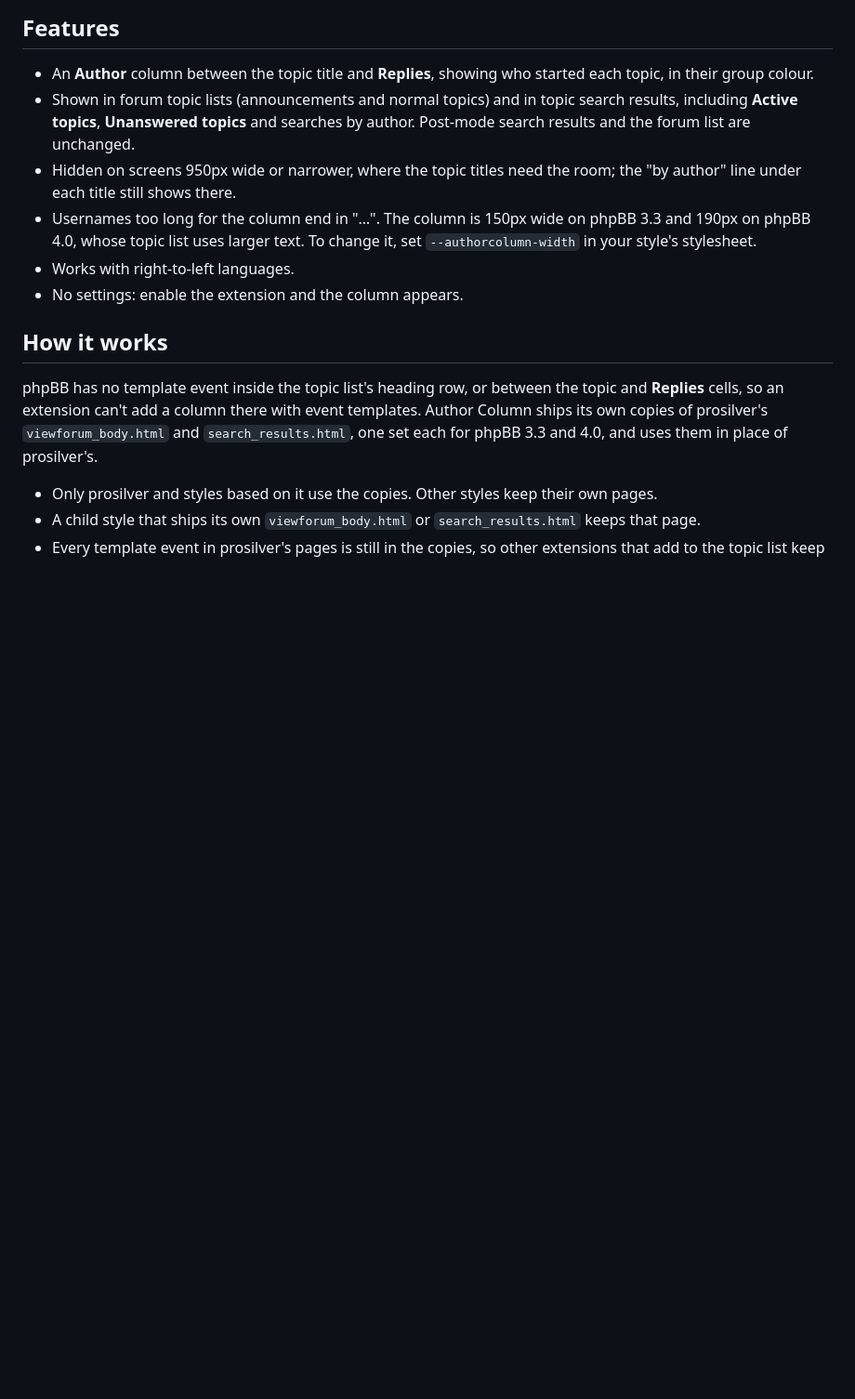
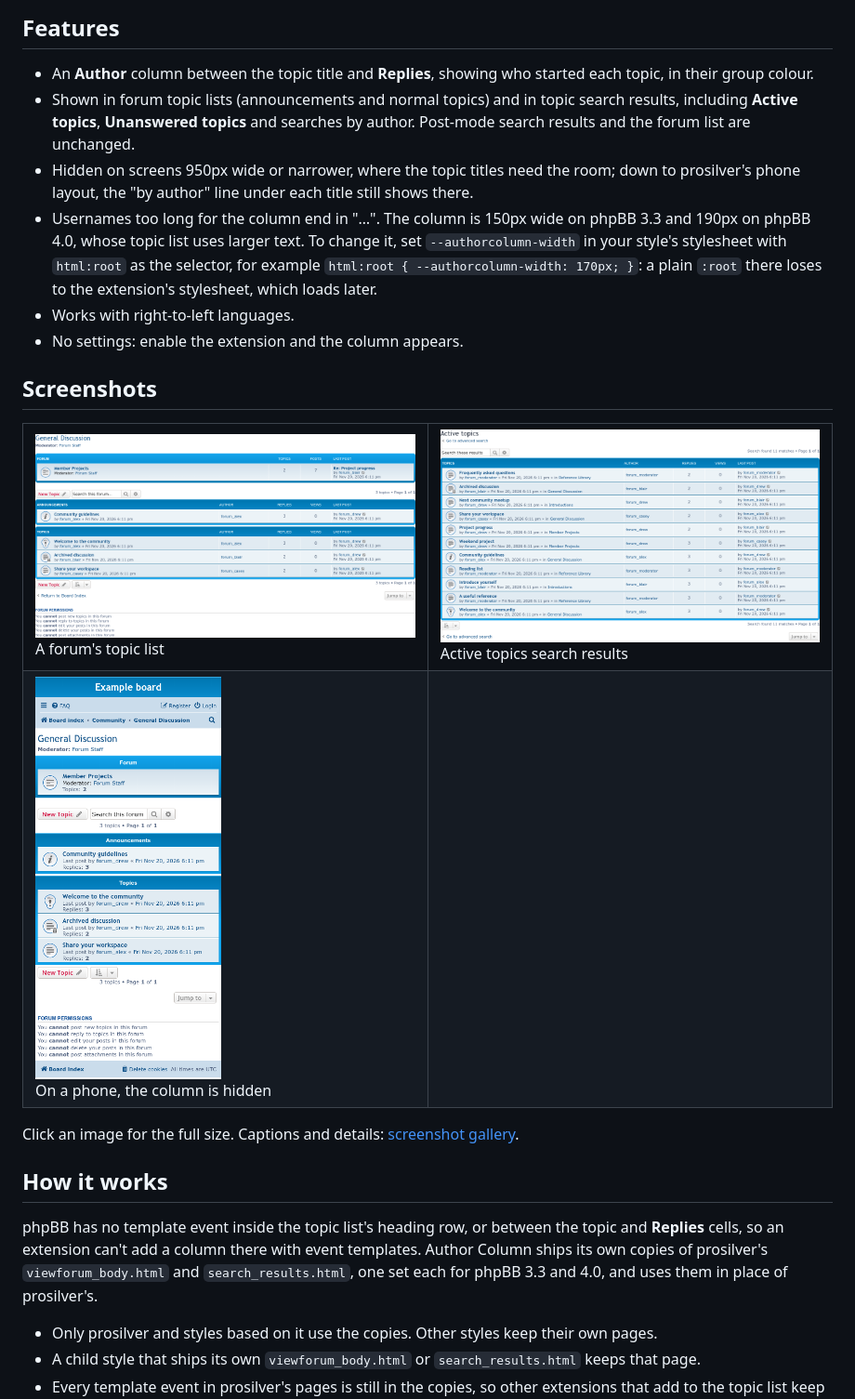
Before and after one commit to phpbbmodders/authorcolumn, a Markdown page: README.md, the part around the change. Shown at 93% size. Drawn GitHub-style; pictures changed too: docs/images/screenshots/authorcolumn-search.png (added), docs/images/screenshots/authorcolumn-viewforum-phone.png (added), docs/images/screenshots/authorcolumn-viewforum.png (added); blank space fills up the shorter version.

Commit message:
Add screenshots and fix the column width advice (#2)
- docs/images/screenshots/: a forum's topic list, Active topics search
  results and a phone, with a gallery page; three previews in the README.
- The README and the stylesheet comment said to set --authorcolumn-width
  with :root in the style's stylesheet. The extension's stylesheet loads
  later and wins, so that had no effect; use html:root instead.

Co-authored-by: Claude Opus 5.5 <noreply@anthropic.com>

```diff
--- a/README.md
+++ b/README.md
@@ -8,10 +8,25 @@ Adds an Author column to forum topic lists and topic search results in prosilver
 
 - An **Author** column between the topic title and **Replies**, showing who started each topic, in their group colour.
 - Shown in forum topic lists (announcements and normal topics) and in topic search results, including **Active topics**, **Unanswered topics** and searches by author. Post-mode search results and the forum list are unchanged.
-- Hidden on screens 950px wide or narrower, where the topic titles need the room; the "by author" line under each title still shows there.
-- Usernames too long for the column end in "…". The column is 150px wide on phpBB 3.3 and 190px on phpBB 4.0, whose topic list uses larger text. To change it, set `--authorcolumn-width` in your style's stylesheet.
+- Hidden on screens 950px wide or narrower, where the topic titles need the room; down to prosilver's phone layout, the "by author" line under each title still shows there.
+- Usernames too long for the column end in "…". The column is 150px wide on phpBB 3.3 and 190px on phpBB 4.0, whose topic list uses larger text. To change it, set `--authorcolumn-width` in your style's stylesheet with `html:root` as the selector, for example `html:root { --authorcolumn-width: 170px; }`: a plain `:root` there loses to the extension's stylesheet, which loads later.
 - Works with right-to-left languages.
 - No settings: enable the extension and the column appears.
+
+## Screenshots
+
+<table>
+<tr>
+<td><a href="docs/images/screenshots/authorcolumn-viewforum.png"><img src="docs/images/screenshots/authorcolumn-viewforum.png" width="440" height="235" alt="Author column in a forum's topic list"></a><br>A forum's topic list</td>
+<td><a href="docs/images/screenshots/authorcolumn-search.png"><img src="docs/images/screenshots/authorcolumn-search.png" width="440" height="247" alt="Author column in the Active topics search results"></a><br>Active topics search results</td>
+</tr>
+<tr>
+<td><a href="docs/images/screenshots/authorcolumn-viewforum-phone.png"><img src="docs/images/screenshots/authorcolumn-viewforum-phone.png" width="200" height="433" alt="The same forum on a phone, without the Author column"></a><br>On a phone, the column is hidden</td>
+<td></td>
+</tr>
+</table>
+
+Click an image for the full size. Captions and details: [screenshot gallery](docs/images/screenshots/README.md).
 
 ## How it works
 
```
Also changed, not shown: 2 other files.
